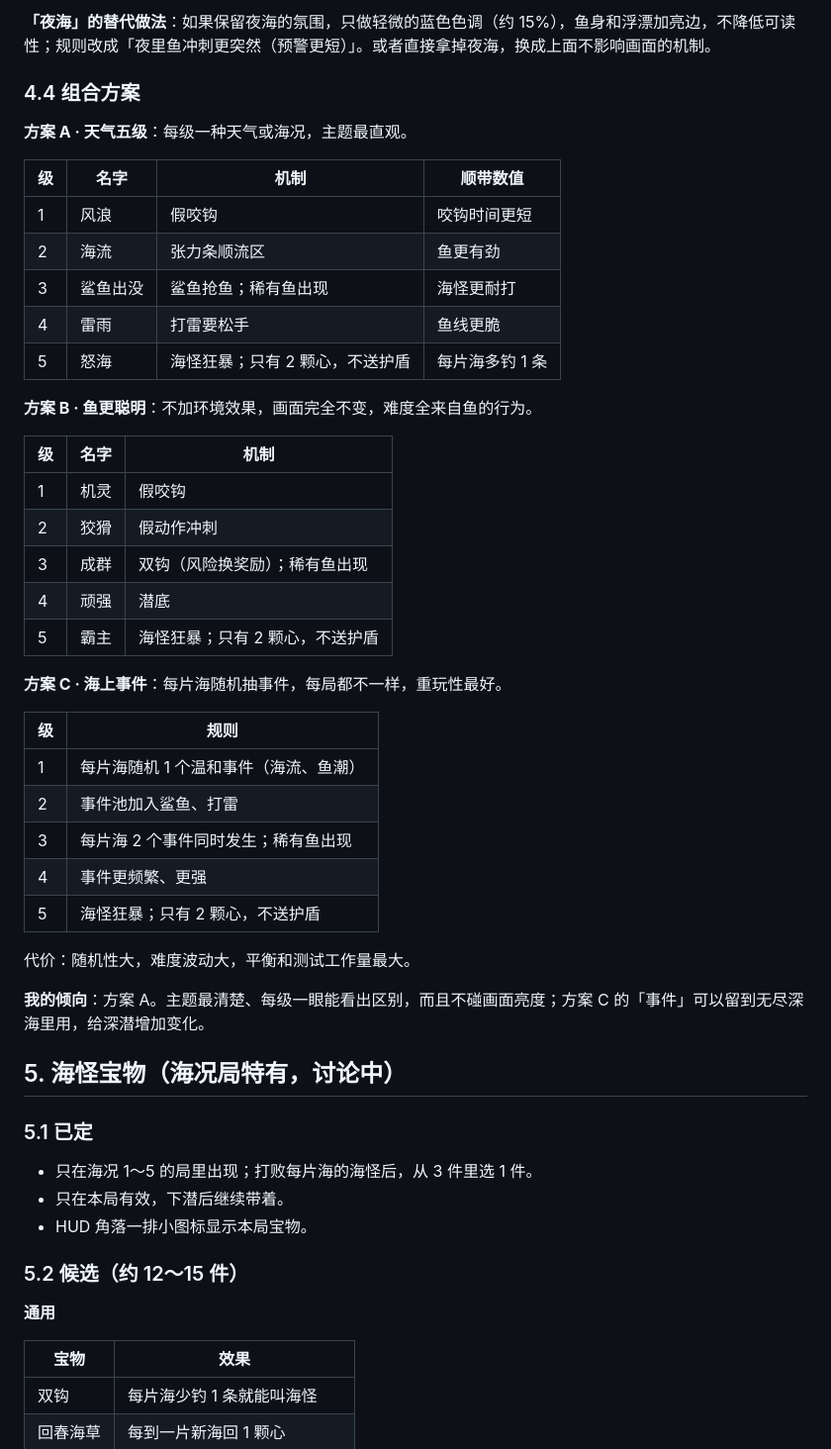
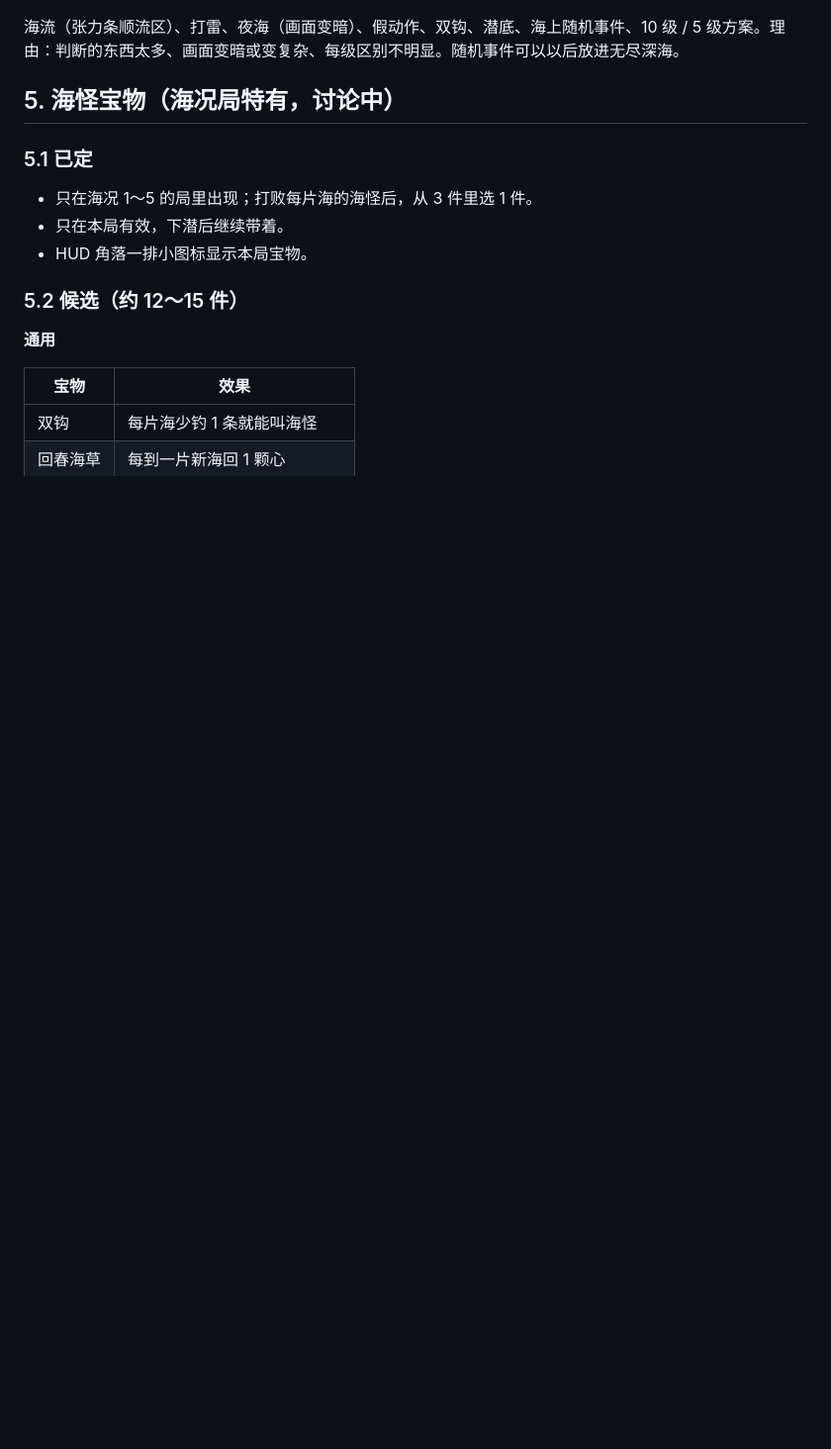
Before and after one commit to Grrreymane/FishyTails, a Markdown page: docs/GDD.md, the part around one of its changes. Shown at 99% size. Drawn GitHub-style; blank space fills up the shorter version.

```diff
--- a/docs/GDD.md
+++ b/docs/GDD.md
@@ -153,40 +126,4 @@
-**「夜海」的替代做法**：如果保留夜海的氛围，只做轻微的蓝色色调（约 15%），鱼身和浮漂加亮边，不降低可读性；规则改成「夜里鱼冲刺更突然（预警更短）」。或者直接拿掉夜海，换成上面不影响画面的机制。
-
-### 4.4 组合方案
-
-**方案 A · 天气五级**：每级一种天气或海况，主题最直观。
-
-| 级 | 名字 | 机制 | 顺带数值 |
-|---|---|---|---|
-| 1 | 风浪 | 假咬钩 | 咬钩时间更短 |
-| 2 | 海流 | 张力条顺流区 | 鱼更有劲 |
-| 3 | 鲨鱼出没 | 鲨鱼抢鱼；稀有鱼出现 | 海怪更耐打 |
-| 4 | 雷雨 | 打雷要松手 | 鱼线更脆 |
-| 5 | 怒海 | 海怪狂暴；只有 2 颗心，不送护盾 | 每片海多钓 1 条 |
-
-**方案 B · 鱼更聪明**：不加环境效果，画面完全不变，难度全来自鱼的行为。
-
-| 级 | 名字 | 机制 |
-|---|---|---|
-| 1 | 机灵 | 假咬钩 |
-| 2 | 狡猾 | 假动作冲刺 |
-| 3 | 成群 | 双钩（风险换奖励）；稀有鱼出现 |
-| 4 | 顽强 | 潜底 |
-| 5 | 霸主 | 海怪狂暴；只有 2 颗心，不送护盾 |
-
-**方案 C · 海上事件**：每片海随机抽事件，每局都不一样，重玩性最好。
-
-| 级 | 规则 |
-|---|---|
-| 1 | 每片海随机 1 个温和事件（海流、鱼潮） |
-| 2 | 事件池加入鲨鱼、打雷 |
-| 3 | 每片海 2 个事件同时发生；稀有鱼出现 |
-| 4 | 事件更频繁、更强 |
-| 5 | 海怪狂暴；只有 2 颗心，不送护盾 |
-
-代价：随机性大，难度波动大，平衡和测试工作量最大。
-
-**我的倾向**：方案 A。主题最清楚、每级一眼能看出区别，而且不碰画面亮度；方案 C 的「事件」可以留到无尽深海里用，给深潜增加变化。
+海流（张力条顺流区）、打雷、夜海（画面变暗）、假动作、双钩、潜底、海上随机事件、10 级 / 5 级方案。理由：判断的东西太多、画面变暗或变复杂、每级区别不明显。随机事件可以以后放进无尽深海。
 
 ## 5. 海怪宝物（海况局特有，讨论中）
 
```
Also changed, not shown: other parts of docs/GDD.md (+31 -60 lines).
